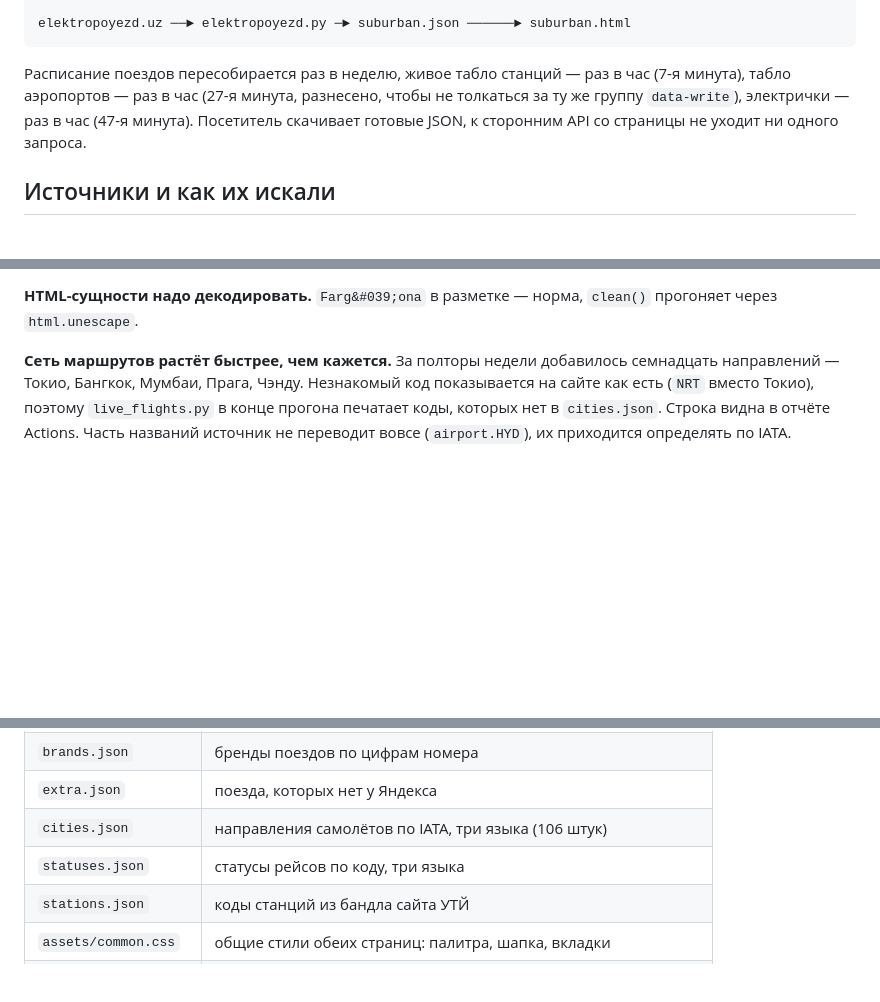
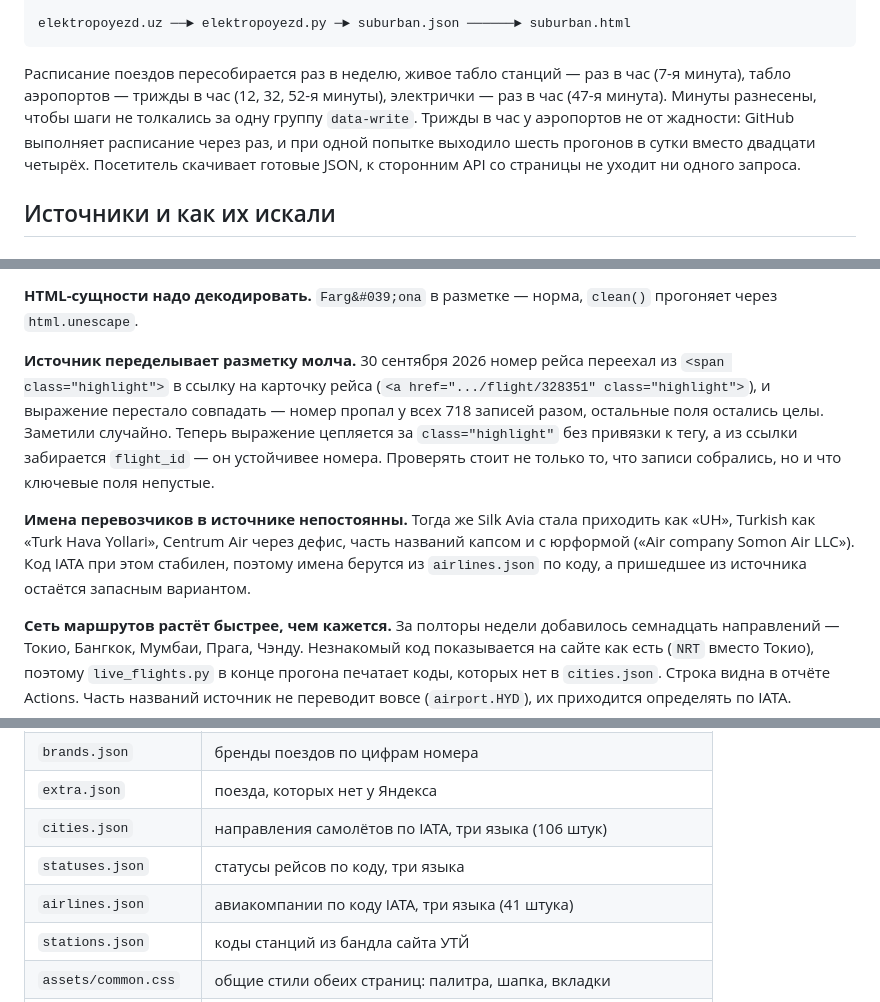
Before and after one commit to SeanKOFF/uz_rail_board, a Markdown page: README.md, 3 parts joined by grey strips. Rendered like a GitHub page; blank space fills up the shorter version.

Commit message:
README: переделка разметки источника, словарь авиакомпаний, расписание Actions

````diff
--- a/README.md
+++ b/README.md
@@ -43,9 +43,11 @@ elektropoyezd.uz ──► elektropoyezd.py ─► suburban.json ─────
 ```
 
 Расписание поездов пересобирается раз в неделю, живое табло станций —
-раз в час (7-я минута), табло аэропортов — раз в час (27-я минута,
-разнесено, чтобы не толкаться за ту же группу `data-write`), электрички —
-раз в час (47-я минута). Посетитель
+раз в час (7-я минута), табло аэропортов — трижды в час (12, 32, 52-я
+минуты), электрички — раз в час (47-я минута). Минуты разнесены, чтобы
+шаги не толкались за одну группу `data-write`. Трижды в час у аэропортов
+не от жадности: GitHub выполняет расписание через раз, и при одной
+попытке выходило шесть прогонов в сутки вместо двадцати четырёх. Посетитель
 скачивает готовые JSON, к сторонним API со страницы не уходит ни одного
 запроса.
 
@@ -182,6 +184,21 @@ uzrailpass.
 
 **HTML-сущности надо декодировать.** `Farg&#039;ona` в разметке —
 норма, `clean()` прогоняет через `html.unescape`.
+
+**Источник переделывает разметку молча.** 30 сентября 2026 номер рейса
+переехал из `<span class="highlight">` в ссылку на карточку рейса
+(`<a href=".../flight/328351" class="highlight">`), и выражение перестало
+совпадать — номер пропал у всех 718 записей разом, остальные поля
+остались целы. Заметили случайно. Теперь выражение цепляется за
+`class="highlight"` без привязки к тегу, а из ссылки забирается
+`flight_id` — он устойчивее номера. Проверять стоит не только то, что
+записи собрались, но и что ключевые поля непустые.
+
+**Имена перевозчиков в источнике непостоянны.** Тогда же Silk Avia стала
+приходить как «UH», Turkish как «Turk Hava Yollari», Centrum Air через
+дефис, часть названий капсом и с юрформой («Air company Somon Air LLC»).
+Код IATA при этом стабилен, поэтому имена берутся из `airlines.json` по
+коду, а пришедшее из источника остаётся запасным вариантом.
 
 **Сеть маршрутов растёт быстрее, чем кажется.** За полторы недели
 добавилось семнадцать направлений — Токио, Бангкок, Мумбаи, Прага,
@@ -321,6 +338,7 @@ python3 flights_probe.py --fields s9600397 --date 2026-08-30
 | `extra.json` | поезда, которых нет у Яндекса |
 | `cities.json` | направления самолётов по IATA, три языка (106 штук) |
 | `statuses.json` | статусы рейсов по коду, три языка |
+| `airlines.json` | авиакомпании по коду IATA, три языка (41 штука) |
 | `stations.json` | коды станций из бандла сайта УТЙ |
 | `assets/common.css` | общие стили обеих страниц: палитра, шапка, вкладки |
 | `assets/` | логотип, иконки, картинка для шеринга |
````
